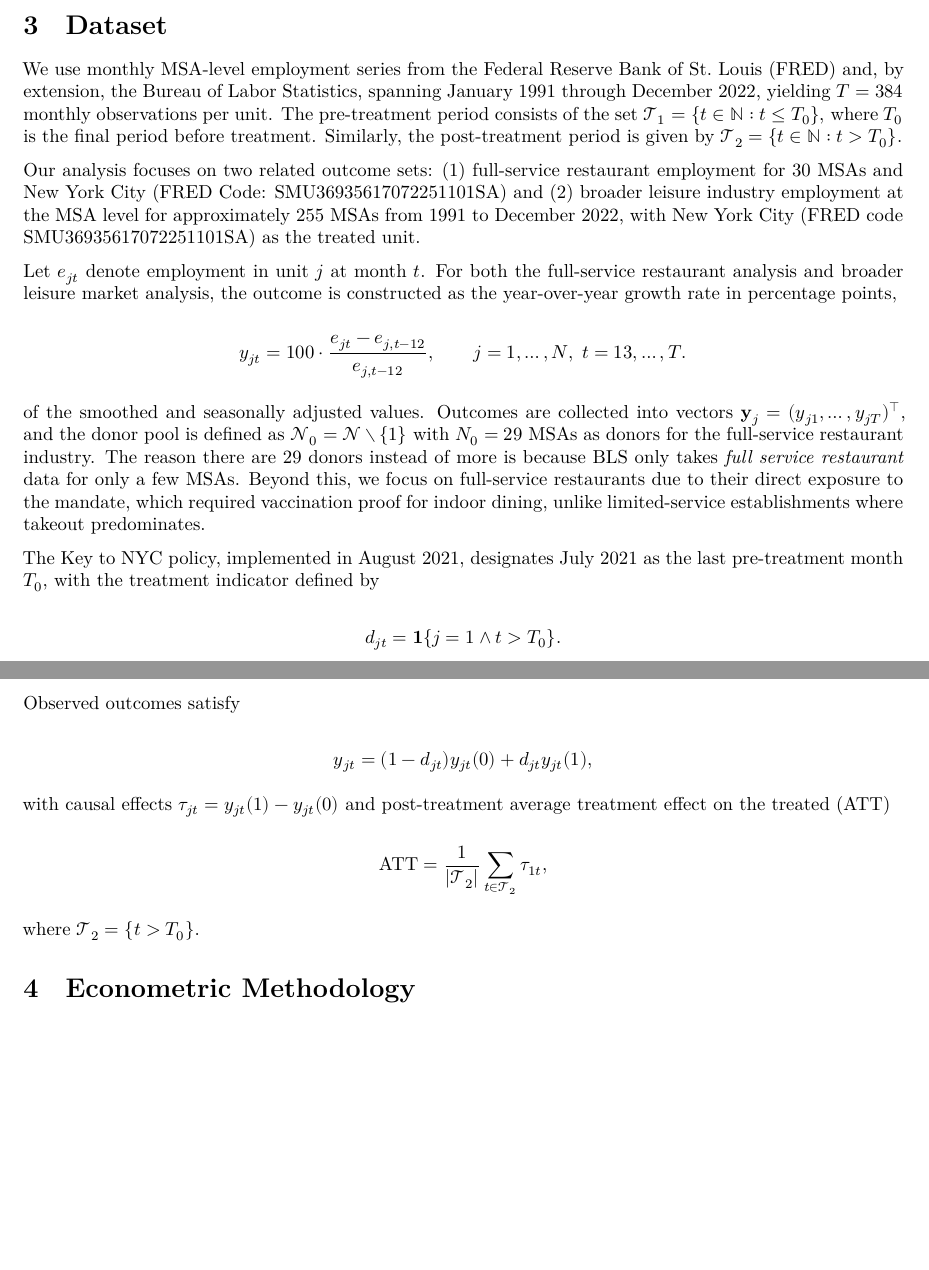
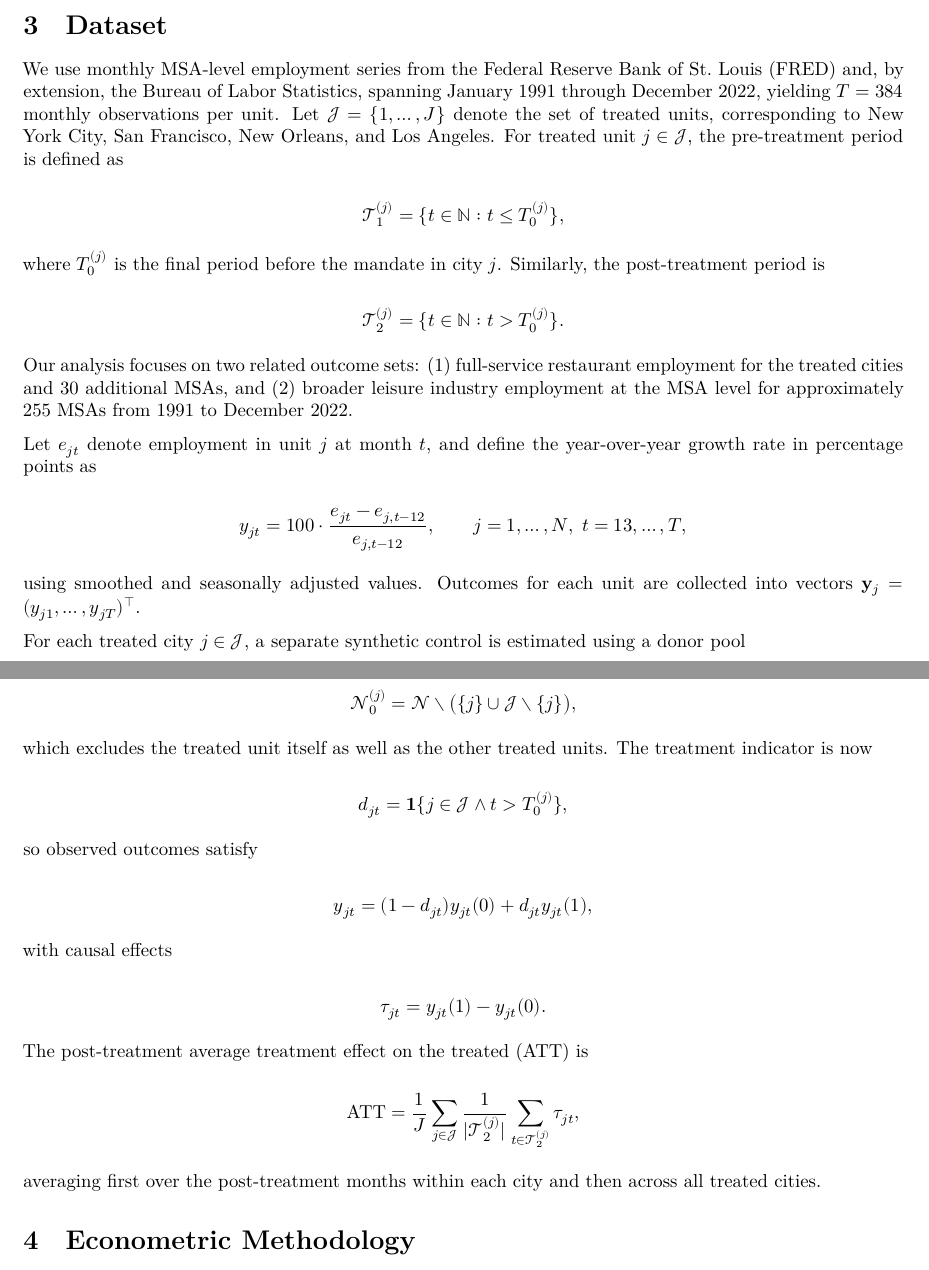
Before and after one commit to jgreathouse9/SynthWorld, a Quarto document (Paper3/Paper/paper3.qmd): two parts of pages 4 and 5 of 7, joined at a grey line, cut so that both start at the same text, the shorter picture padded with empty space. Rendered offline with R 4.5, knitr and Pandoc in place of Quarto, then LaTeX, with nearby package versions; a font, style sheet, LaTeX package, included part or bibliography that could not be used is replaced or left out.

Commit message:
Update paper3.qmd

```diff
--- a/Paper3/Paper/paper3.qmd
+++ b/Paper3/Paper/paper3.qmd
@@ -83,37 +83,59 @@ Per the above, vaccine mandates could influence employment in full-service resta
 # Dataset
 \label{sec:data}
 
-We use monthly MSA-level employment series from the Federal Reserve Bank of St. Louis (FRED) and, by extension, the Bureau of Labor Statistics, spanning January 1991 through December 2022, yielding $T=384$ monthly observations per unit. The pre-treatment period consists of  the set  $\mathcal{T}_1 = \{ t \in \mathbb{N} : t \leq T_0 \},$ where $T_0$ is the final period before treatment. Similarly, the post-treatment period is given by  $\mathcal{T}_2 = \{ t \in \mathbb{N} : t > T_0 \}.$
-
-Our analysis focuses on two related outcome sets: (1) full-service restaurant employment for 30 MSAs and New York City (FRED Code: SMU36935617072251101SA) and (2) broader leisure industry employment at the MSA level for approximately 255 MSAs from 1991 to December 2022, with New York City (FRED code SMU36935617072251101SA) as the treated unit.
-
-Let $e_{jt}$ denote employment in unit $j$ at month $t$. For both the full-service restaurant analysis and broader leisure market analysis, the outcome is constructed as the year-over-year growth rate in percentage points,
+We use monthly MSA-level employment series from the Federal Reserve Bank of St. Louis (FRED) and, by extension, the Bureau of Labor Statistics, spanning January 1991 through December 2022, yielding $T=384$ monthly observations per unit. Let $\mathcal{J} = \{1, \dots, J\}$ denote the set of treated units, corresponding to New York City, San Francisco, New Orleans, and Los Angeles. For treated unit $j \in \mathcal{J}$, the pre-treatment period is defined as
 
 $$
-y_{jt} = 100 \cdot \frac{e_{jt} - e_{j,t-12}}{e_{j,t-12}}, \qquad j=1,\dots,N,\; t=13,\dots,T.
+\mathcal{T}_1^{(j)} = \{ t \in \mathbb{N} : t \leq T_0^{(j)} \},
 $$
 
-of the smoothed and seasonally adjusted values. Outcomes are collected into vectors $\mathbf{y}_j = (y_{j1}, \dots, y_{jT})^\top$, and the donor pool is defined as $\mathcal{N}_0 = \mathcal{N} \setminus \{1\}$ with $N_0=29$ MSAs as donors for the full-service restaurant industry. The reason there are 29 donors instead of more is because BLS only takes *full service restaurant* data for only a few MSAs. Beyond this, we focus on full-service restaurants due to their direct exposure to the mandate, which required vaccination proof for indoor dining, unlike limited-service establishments where takeout predominates.
-
-The Key to NYC policy, implemented in August 2021, designates July 2021 as the last pre-treatment month $T_0$, with the treatment indicator defined by
+where $T_0^{(j)}$ is the final period before the mandate in city $j$. Similarly, the post-treatment period is
 
 $$
-d_{jt} = \mathbf{1}\{j=1 \wedge t > T_0\}.
+\mathcal{T}_2^{(j)} = \{ t \in \mathbb{N} : t > T_0^{(j)} \}.
 $$
 
-Observed outcomes satisfy
+Our analysis focuses on two related outcome sets: (1) full-service restaurant employment for the treated cities and 30 additional MSAs, and (2) broader leisure industry employment at the MSA level for approximately 255 MSAs from 1991 to December 2022.
+
+Let $e_{jt}$ denote employment in unit $j$ at month $t$, and define the year-over-year growth rate in percentage points as
+
+$$
+y_{jt} = 100 \cdot \frac{e_{jt} - e_{j,t-12}}{e_{j,t-12}}, \qquad j = 1,\dots,N, \; t=13,\dots,T,
+$$
+
+using smoothed and seasonally adjusted values. Outcomes for each unit are collected into vectors $\mathbf{y}_j = (y_{j1}, \dots, y_{jT})^\top$.
+
+For each treated city $j \in \mathcal{J}$, a separate synthetic control is estimated using a donor pool
+
+$$
+\mathcal{N}_0^{(j)} = \mathcal{N} \setminus \big( \{j\} \cup \mathcal{J} \setminus \{j\} \big),
+$$
+
+which excludes the treated unit itself as well as the other treated units. The treatment indicator is now
+
+$$
+d_{jt} = \mathbf{1}\{ j \in \mathcal{J} \wedge t > T_0^{(j)} \},
+$$
+
+so observed outcomes satisfy
 
 $$
 y_{jt} = (1 - d_{jt}) y_{jt}(0) + d_{jt} y_{jt}(1),
 $$
 
-with causal effects $\tau_{jt} = y_{jt}(1) - y_{jt}(0)$ and post-treatment average treatment effect on the treated (ATT)
+with causal effects
 
 $$
-\text{ATT} = \frac{1}{|\mathcal{T}_2|} \sum_{t \in \mathcal{T}_2} \tau_{1t},
+\tau_{jt} = y_{jt}(1) - y_{jt}(0).
 $$
 
-where $\mathcal{T}_2 = \{t > T_0\}$.
+The post-treatment average treatment effect on the treated (ATT) is
+
+$$
+\text{ATT} = \frac{1}{J} \sum_{j \in \mathcal{J}} \frac{1}{|\mathcal{T}_2^{(j)}|} \sum_{t \in \mathcal{T}_2^{(j)}} \tau_{jt},
+$$
+
+averaging first over the post-treatment months within each city and then across all treated cities.
 
 # Econometric Methodology
 \label{sec:method}
```
